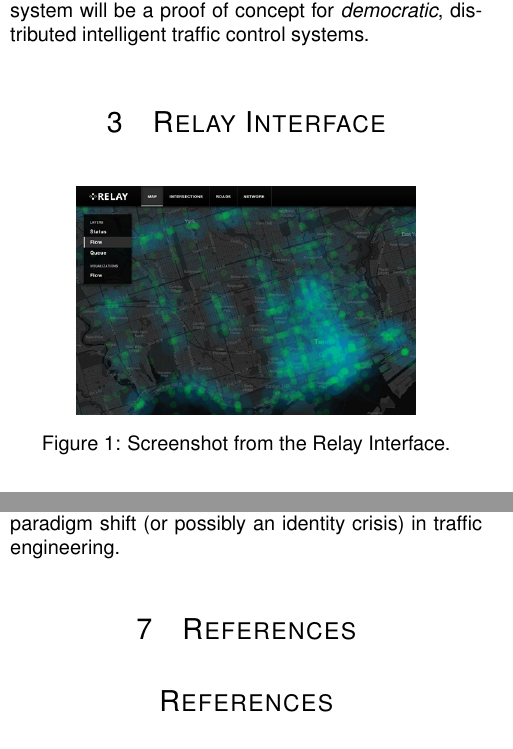
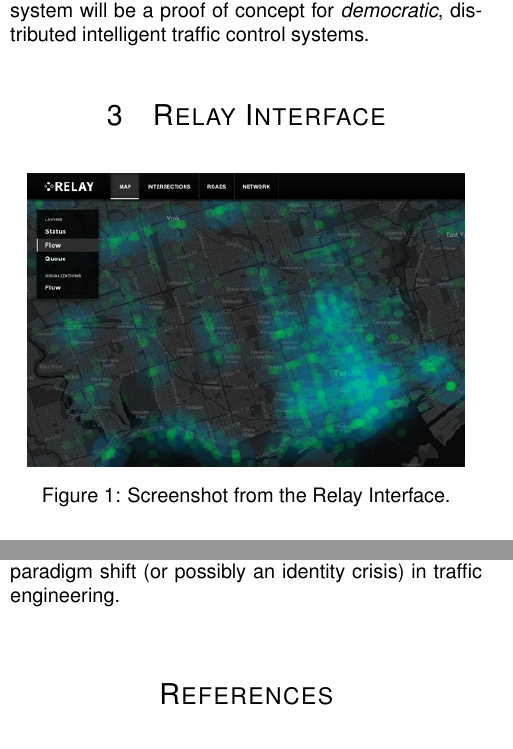
Before and after one commit to athuras/relay, a LaTeX paper (final_report/ConferenceSummary.tex): two parts of the columns of pages 1 and 2 of 2, joined at a grey line, cut so that both start at the same text. Compiled offline with pdfLaTeX.

Commit message:
made image larger

```diff
--- a/final_report/ConferenceSummary.tex
+++ b/final_report/ConferenceSummary.tex
@@ -79,7 +79,7 @@ The Relay system will be a proof of concept for \emph{democratic}, distributed i
 % if we have space, this figure can be included
 \begin{figure}[H]
   \begin{centering}
-    \includegraphics[scale=0.35]{figures/flow-2.png}
+    \includegraphics[scale=0.45]{figures/flow-2.png}
     \caption{Screenshot from the Relay Interface.}
     \label{fig:interface}
   \end{centering}
```
Also changed, not shown: final_report/ConferenceSummary.tex (1 more changed lines).
